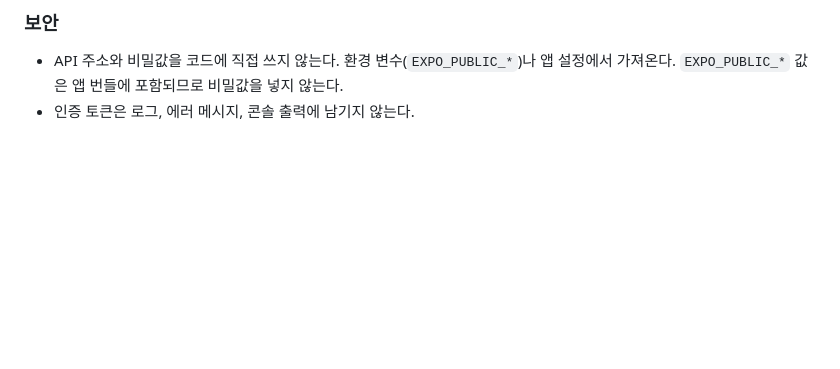
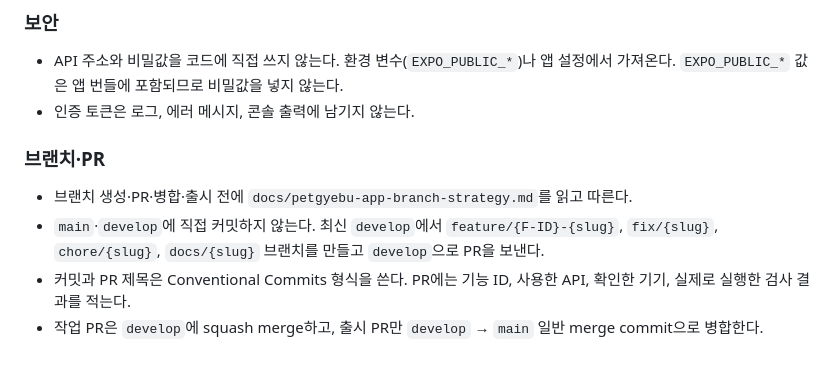
Before and after one commit to Altair5869/petgyebu_app, a Markdown page: AGENTS.md, the part around the change. Drawn GitHub-style; blank space fills up the shorter version.

```diff
--- a/AGENTS.md
+++ b/AGENTS.md
@@ -62,3 +62,9 @@ Docs: https://docs.expo.dev/eas/index.md
 ### 보안
 - API 주소와 비밀값을 코드에 직접 쓰지 않는다. 환경 변수(`EXPO_PUBLIC_*`)나 앱 설정에서 가져온다. `EXPO_PUBLIC_*` 값은 앱 번들에 포함되므로 비밀값을 넣지 않는다.
 - 인증 토큰은 로그, 에러 메시지, 콘솔 출력에 남기지 않는다.
+
+### 브랜치·PR
+- 브랜치 생성·PR·병합·출시 전에 `docs/petgyebu-app-branch-strategy.md`를 읽고 따른다.
+- `main`·`develop`에 직접 커밋하지 않는다. 최신 `develop`에서 `feature/{F-ID}-{slug}`, `fix/{slug}`, `chore/{slug}`, `docs/{slug}` 브랜치를 만들고 `develop`으로 PR을 보낸다.
+- 커밋과 PR 제목은 Conventional Commits 형식을 쓴다. PR에는 기능 ID, 사용한 API, 확인한 기기, 실제로 실행한 검사 결과를 적는다.
+- 작업 PR은 `develop`에 squash merge하고, 출시 PR만 `develop` → `main` 일반 merge commit으로 병합한다.
```
Also changed, not shown: CLAUDE.md (added, +9 -0 lines), docs/petgyebu-app-branch-strategy.md (added, +56 -0 lines).
